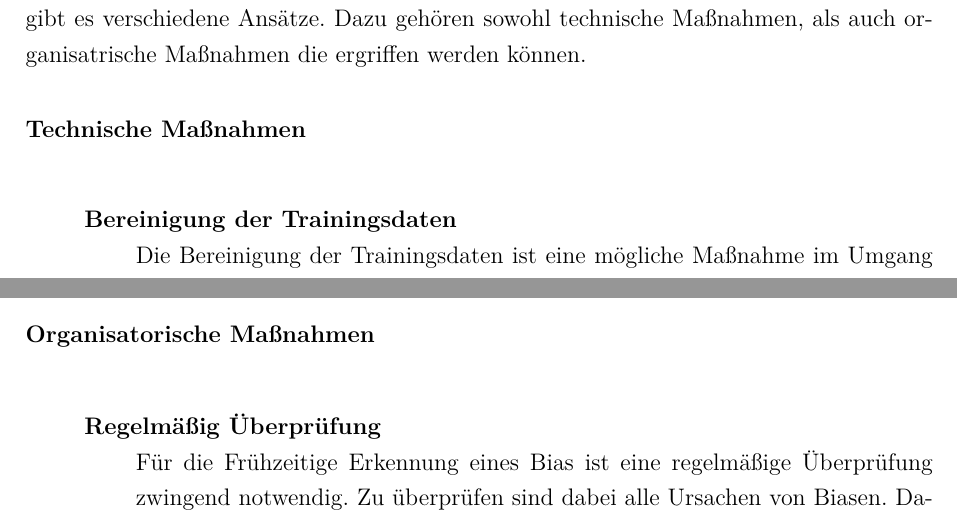
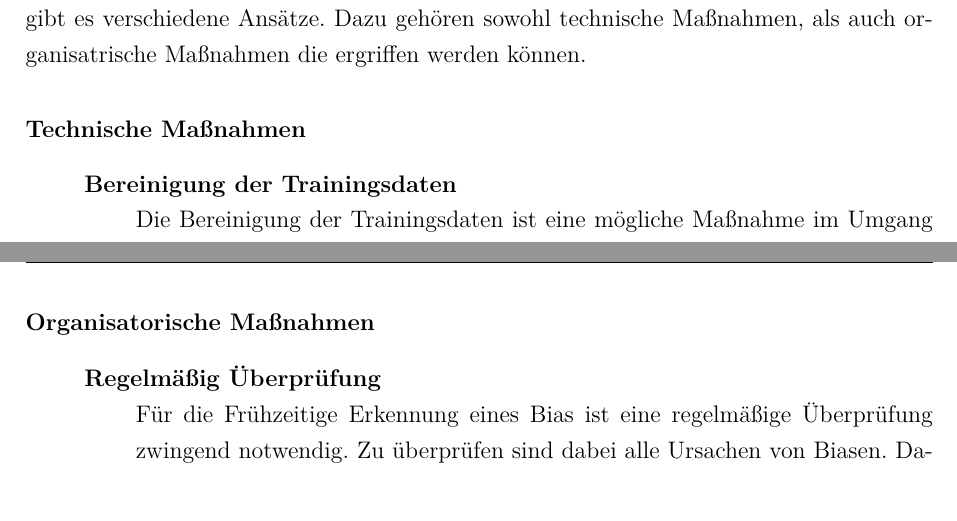
Before and after one commit to Zooaal/Datengenerator-fuer-Daten-mit-Bias, a LaTeX document (Dokumentation/Studienarbeit.tex, which reads Dokumentation/content/02kapitel.tex): two parts of pages 37 and 39 of 72, joined at a grey line, cut so that both start at the same text. Compiled offline with pdfLaTeX.

Commit message:
Finished Simo

```diff
--- a/Dokumentation/content/02kapitel.tex
+++ b/Dokumentation/content/02kapitel.tex
@@ -325,7 +325,7 @@
         \\
         Entscheidend, um bewusst Gegenma{ss}nahmen gegen einen Bias einleiten zu können ist die Transparenz der \ac*{KI}. Die Transparenz ermöglicht es, Entscheidungen einer \ac*{KI} nachzuvollziehen und mögiche Verzerungen zu identifizieren. Für die Erkennung und Eliminierung gibt es verschiedene Ansätze. Dazu gehören sowohl technische Maßnahmen, als auch organisatrische Maßnahmen die ergriffen werden können.
         \begin{description}
-            \item[Technische Maßnahmen] \hfill \\
+            \item[Technische Maßnahmen] \hfill
             \begin{description}
                 \item[Bereinigung der Trainingsdaten] \hfill \\
                 Die Bereinigung der Trainingsdaten ist eine mögliche Maßnahme im Umgang mit einem erkannten Bias. Dazu werden die Einflussfaktoren, bei einer Regression beispielsweise die Korrelationskoeffizienten, genauer analysiert. Als Reaktion auf einen unzulässigen Einflussfaktor wird dieser aus der Entscheidungsfindung entfernt. So hat das für den Bias ausschlaggede Attribut zukünftig keinen Einfluss auf die Ausgabe der \ac*{KI} bzw. des \ac*{ML} Algorithmus. Es ist zudem Egal um welche Art von Bias es sich in den Daten handelt. Durch die Entfernung werden zukünftige Bewertungen nicht mehr Verzerrt sein sowie die Daten selbst. Es wird für das zukünftige Training verhindert, dass aus den Daten eine Verzerrung erlernt werden kann, die den Algorithmus und die Ausgabe beinflussen können.\cite{hagendorff2019maschinelles} Neben der Bereinigung des Bias verliert das Modell jedoch auch an Genauigkeit. Umgangssprachlich gesagt, wird dem Modell seine Entscheidungsgrunlage weggenommen und dieses muss die Neuen, meist tatsächlichen Zusammenhänge erst erlernen. So kann es dazu führen, dass das Modell ohne das Attribut nicht genug generalisiert und es zum underfitting kommt. Häufig kann dem entgegengesteuert werden, in dem mehr Trainingsdaten verwendet werden. In extremen Fällen kann es aber auch passieren, dass das Modell keine anderen Zusammenhänge auffinden kann und somit die \ac*{KI} in diesem Anwendungsfall vollkommen unbrauchbar wird.\cite{hagendorff2019maschinelles}
@@ -339,7 +339,7 @@
 
             \end{description}
 
-            \item[Organisatorische Maßnahmen] \hfill \\
+            \item[Organisatorische Maßnahmen] \hfill
             \begin{description}
                 \item [Regelmäßig Überprüfung] \hfill \\
                 Für die Frühzeitige Erkennung eines Bias ist eine regelmäßige Überprüfung zwingend notwendig. Zu überprüfen sind dabei alle Ursachen von Biasen. Dazu gehört die Auswahl und Erstellung der Trainingsdaten, die Bewerter der Trainingsdaten und der \ac{ML} Algorithmus.
```
